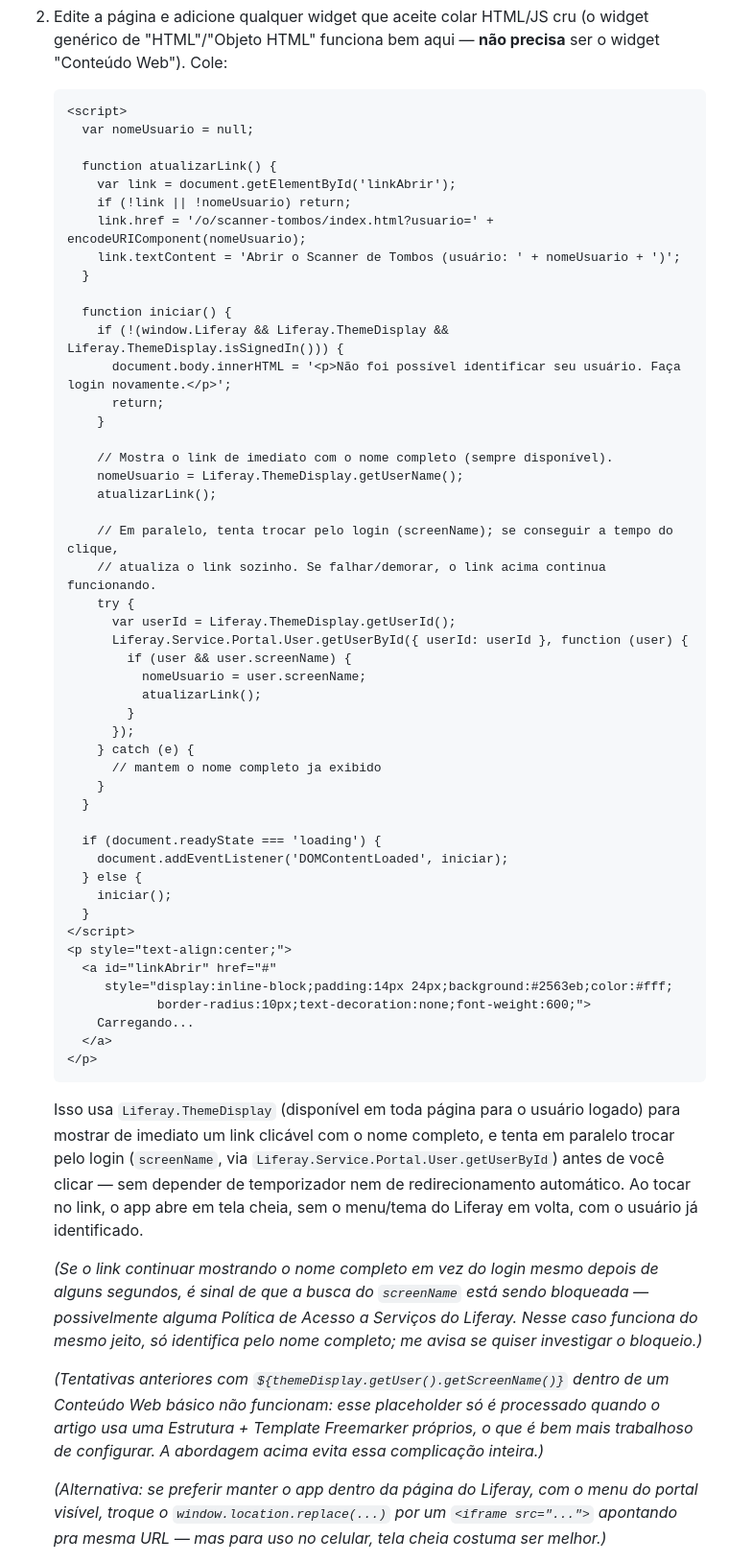
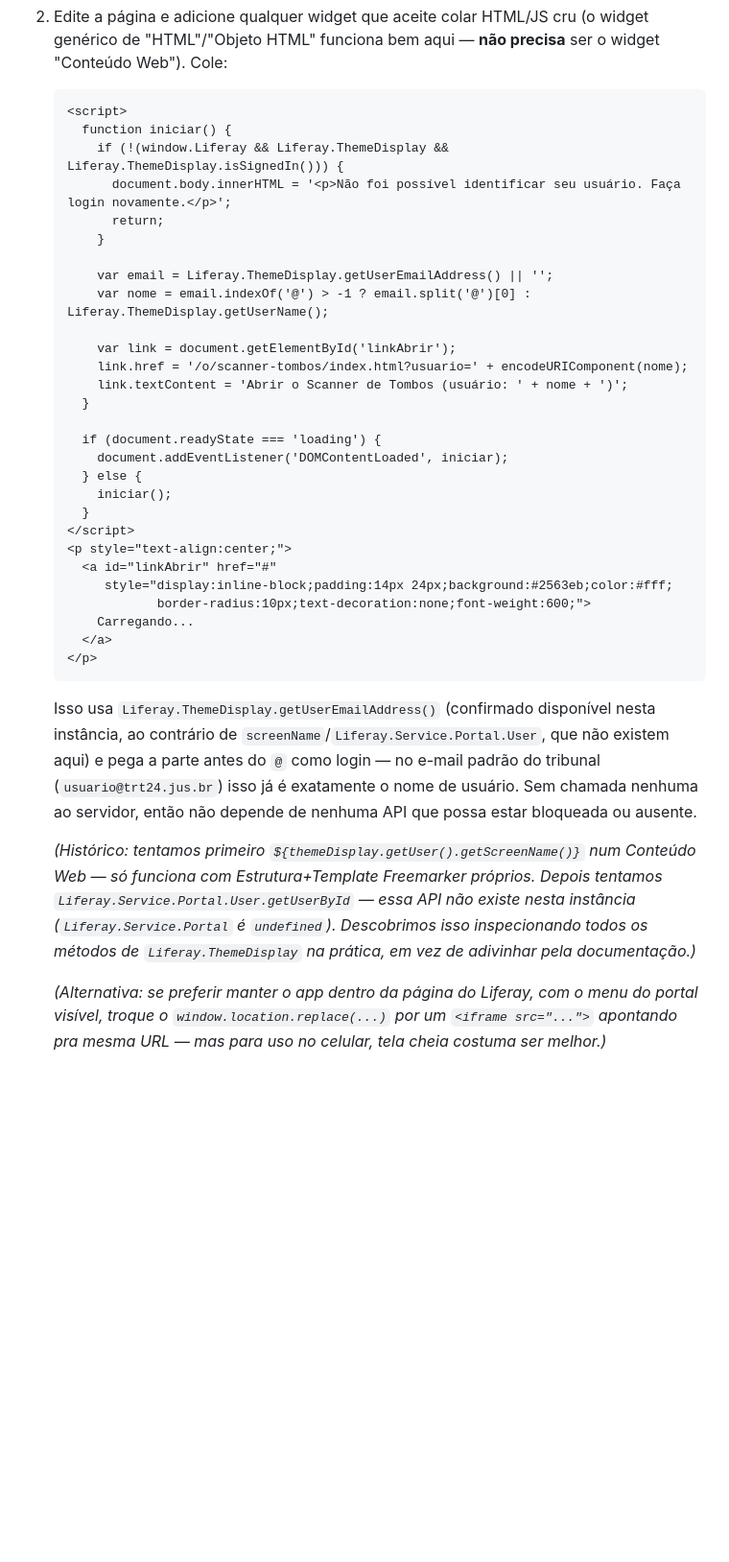
Before and after one commit to crisostomo-kolling/app-scanner-scmp, a Markdown page: README.md, the part around the change. Shown at 96% size. Drawn GitHub-style; blank space fills up the shorter version.

Commit message:
Deriva o login do usuario a partir do e-mail em vez de screenName
Confirmado na pratica (dump de todos os metodos de Liferay.ThemeDisplay)
que esta instancia nao expoe screenName nem Liferay.Service.Portal.User.
Como o e-mail institucional segue o padrao usuario@trt24.jus.br, usa a
parte antes do @ como login -- sem nenhuma chamada assincrona ao
servidor, evitando as duas APIs que se mostraram indisponiveis.

````diff
--- a/README.md
+++ b/README.md
@@ -85,38 +85,18 @@ Para montar isso no Liferay:
    Cole:
    ```html
    <script>
-     var nomeUsuario = null;
-
-     function atualizarLink() {
-       var link = document.getElementById('linkAbrir');
-       if (!link || !nomeUsuario) return;
-       link.href = '/o/scanner-tombos/index.html?usuario=' + encodeURIComponent(nomeUsuario);
-       link.textContent = 'Abrir o Scanner de Tombos (usuário: ' + nomeUsuario + ')';
-     }
-
      function iniciar() {
        if (!(window.Liferay && Liferay.ThemeDisplay && Liferay.ThemeDisplay.isSignedIn())) {
          document.body.innerHTML = '<p>Não foi possível identificar seu usuário. Faça login novamente.</p>';
          return;
        }
 
-       // Mostra o link de imediato com o nome completo (sempre disponível).
-       nomeUsuario = Liferay.ThemeDisplay.getUserName();
-       atualizarLink();
+       var email = Liferay.ThemeDisplay.getUserEmailAddress() || '';
+       var nome = email.indexOf('@') > -1 ? email.split('@')[0] : Liferay.ThemeDisplay.getUserName();
 
-       // Em paralelo, tenta trocar pelo login (screenName); se conseguir a tempo do clique,
-       // atualiza o link sozinho. Se falhar/demorar, o link acima continua funcionando.
-       try {
-         var userId = Liferay.ThemeDisplay.getUserId();
-         Liferay.Service.Portal.User.getUserById({ userId: userId }, function (user) {
-           if (user && user.screenName) {
-             nomeUsuario = user.screenName;
-             atualizarLink();
-           }
-         });
-       } catch (e) {
-         // mantem o nome completo ja exibido
-       }
+       var link = document.getElementById('linkAbrir');
+       link.href = '/o/scanner-tombos/index.html?usuario=' + encodeURIComponent(nome);
+       link.textContent = 'Abrir o Scanner de Tombos (usuário: ' + nome + ')';
      }
 
      if (document.readyState === 'loading') {
@@ -133,21 +113,17 @@ Para montar isso no Liferay:
      </a>
    </p>
    ```
-   Isso usa `Liferay.ThemeDisplay` (disponível em toda página para o usuário logado) para
-   mostrar de imediato um link clicável com o nome completo, e tenta em paralelo trocar pelo
-   login (`screenName`, via `Liferay.Service.Portal.User.getUserById`) antes de você clicar —
-   sem depender de temporizador nem de redirecionamento automático. Ao tocar no link, o app
-   abre em tela cheia, sem o menu/tema do Liferay em volta, com o usuário já identificado.
+   Isso usa `Liferay.ThemeDisplay.getUserEmailAddress()` (confirmado disponível nesta
+   instância, ao contrário de `screenName`/`Liferay.Service.Portal.User`, que não existem
+   aqui) e pega a parte antes do `@` como login — no e-mail padrão do tribunal
+   (`usuario@trt24.jus.br`) isso já é exatamente o nome de usuário. Sem chamada nenhuma ao
+   servidor, então não depende de nenhuma API que possa estar bloqueada ou ausente.
 
-   *(Se o link continuar mostrando o nome completo em vez do login mesmo depois de alguns
-   segundos, é sinal de que a busca do `screenName` está sendo bloqueada — possivelmente
-   alguma Política de Acesso a Serviços do Liferay. Nesse caso funciona do mesmo jeito, só
-   identifica pelo nome completo; me avisa se quiser investigar o bloqueio.)*
-
-   *(Tentativas anteriores com `${themeDisplay.getUser().getScreenName()}` dentro de um
-   Conteúdo Web básico não funcionam: esse placeholder só é processado quando o artigo usa
-   uma Estrutura + Template Freemarker próprios, o que é bem mais trabalhoso de configurar.
-   A abordagem acima evita essa complicação inteira.)*
+   *(Histórico: tentamos primeiro `${themeDisplay.getUser().getScreenName()}` num Conteúdo
+   Web — só funciona com Estrutura+Template Freemarker próprios. Depois tentamos
+   `Liferay.Service.Portal.User.getUserById` — essa API não existe nesta instância
+   (`Liferay.Service.Portal` é `undefined`). Descobrimos isso inspecionando todos os métodos
+   de `Liferay.ThemeDisplay` na prática, em vez de adivinhar pela documentação.)*
 
    *(Alternativa: se preferir manter o app dentro da página do Liferay, com o menu do portal
    visível, troque o `window.location.replace(...)` por um `<iframe src="...">` apontando
````
